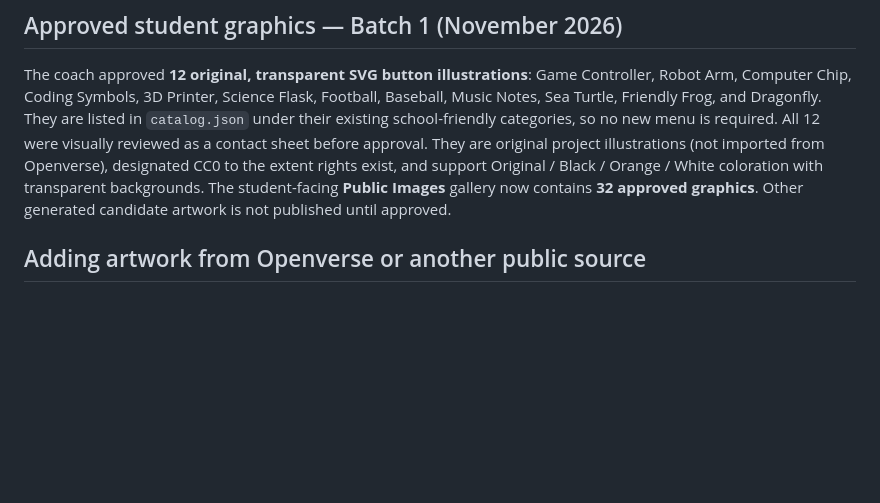
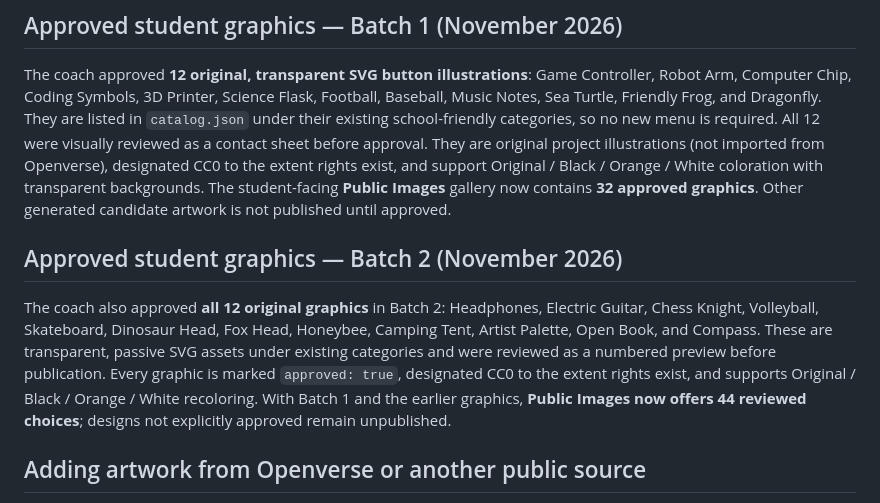
Before and after one commit to aspiece/button-designer, a Markdown page: approved-art/README.md, the part around the change. Rendered like a GitHub page; blank space fills up the shorter version.

Commit message:
Document Batch 2 approval and refresh offline gallery cache

```diff
--- a/approved-art/README.md
+++ b/approved-art/README.md
@@ -15,6 +15,10 @@ The **18 reviewed starter SVGs** have `"recolorable": true` and show an **Origin
 ## Approved student graphics — Batch 1 (November 2026)
 
 The coach approved **12 original, transparent SVG button illustrations**: Game Controller, Robot Arm, Computer Chip, Coding Symbols, 3D Printer, Science Flask, Football, Baseball, Music Notes, Sea Turtle, Friendly Frog, and Dragonfly. They are listed in `catalog.json` under their existing school-friendly categories, so no new menu is required. All 12 were visually reviewed as a contact sheet before approval. They are original project illustrations (not imported from Openverse), designated CC0 to the extent rights exist, and support Original / Black / Orange / White coloration with transparent backgrounds. The student-facing **Public Images** gallery now contains **32 approved graphics**. Other generated candidate artwork is not published until approved.
+
+## Approved student graphics — Batch 2 (November 2026)
+
+The coach also approved **all 12 original graphics** in Batch 2: Headphones, Electric Guitar, Chess Knight, Volleyball, Skateboard, Dinosaur Head, Fox Head, Honeybee, Camping Tent, Artist Palette, Open Book, and Compass. These are transparent, passive SVG assets under existing categories and were reviewed as a numbered preview before publication. Every graphic is marked `approved: true`, designated CC0 to the extent rights exist, and supports Original / Black / Orange / White recoloring. With Batch 1 and the earlier graphics, **Public Images now offers 44 reviewed choices**; designs not explicitly approved remain unpublished.
 
 ## Adding artwork from Openverse or another public source
 
```
